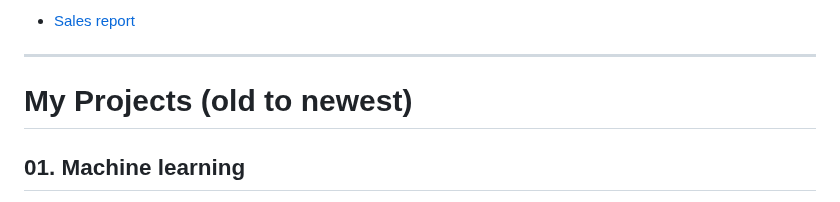
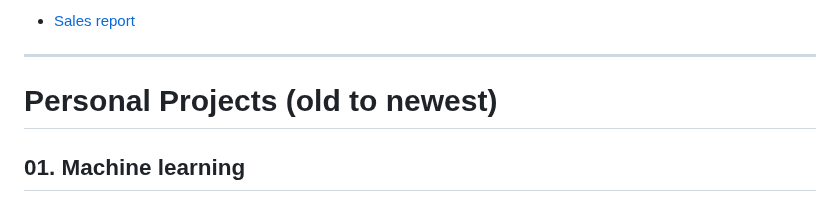
Before and after one commit to Dhamu785/Dhamu785, a Markdown page: README.md, the part around one of its changes. GitHub-like rendering.

```diff
--- a/README.md
+++ b/README.md
@@ -50,7 +50,7 @@
 
 <hr>
 
-<h1>My Projects (old to newest)</h1>
+<h1>Personal Projects (old to newest)</h1>
 <!-- <img class="gif" align="bottom" alt="GIF" src="https://github.com/abhisheknaiidu/abhisheknaiidu/blob/master/code.gif?raw=true" width="25%" height="25%" /> -->
 <h2>01. Machine learning</h2>
 <ul><li><a href="https://www.kaggle.com/code/dhamur/u-net-with-backbones" target="_blank">U-Net with backbones</a></li></ul>
```
Also changed, not shown: other parts of README.md (+3 -3 lines).
